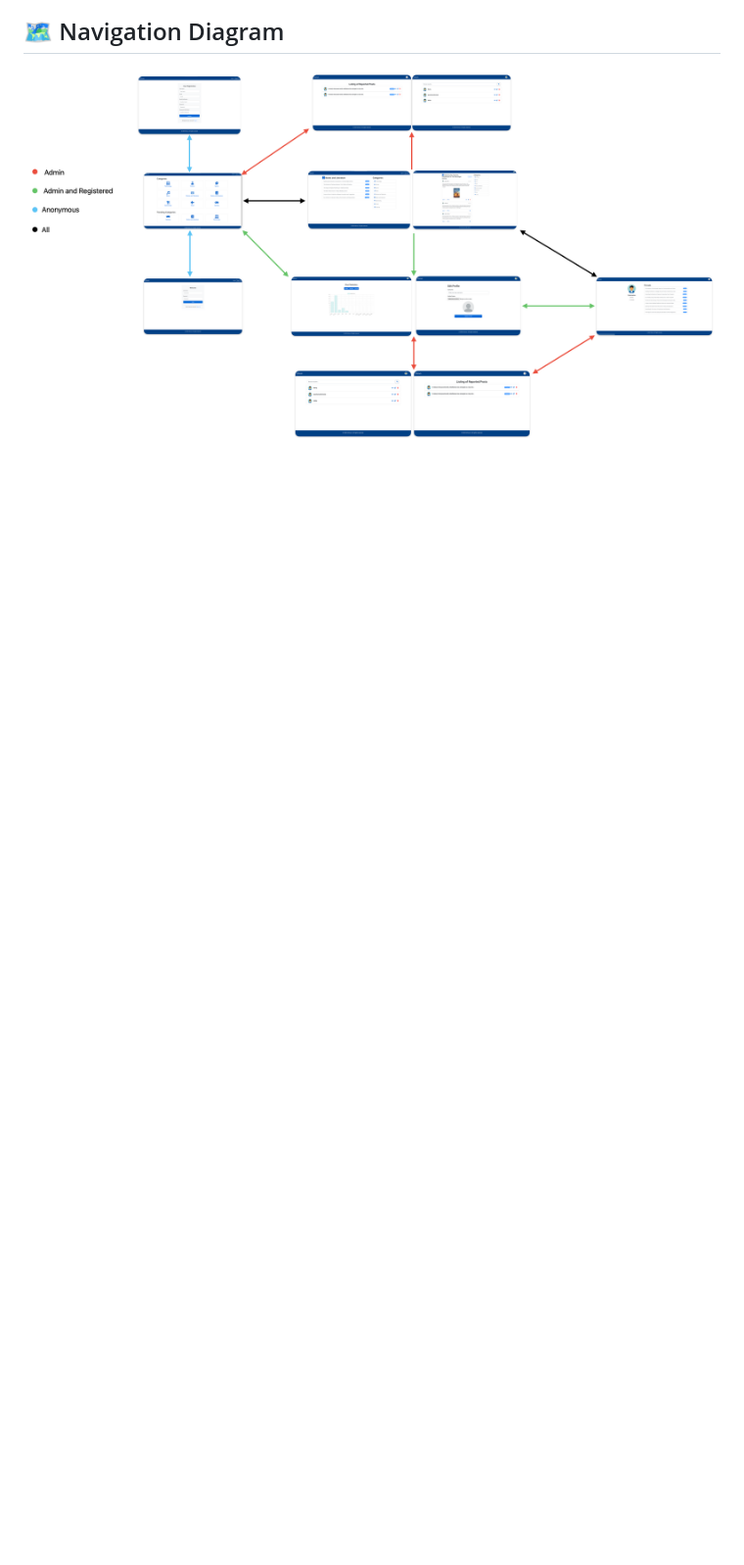
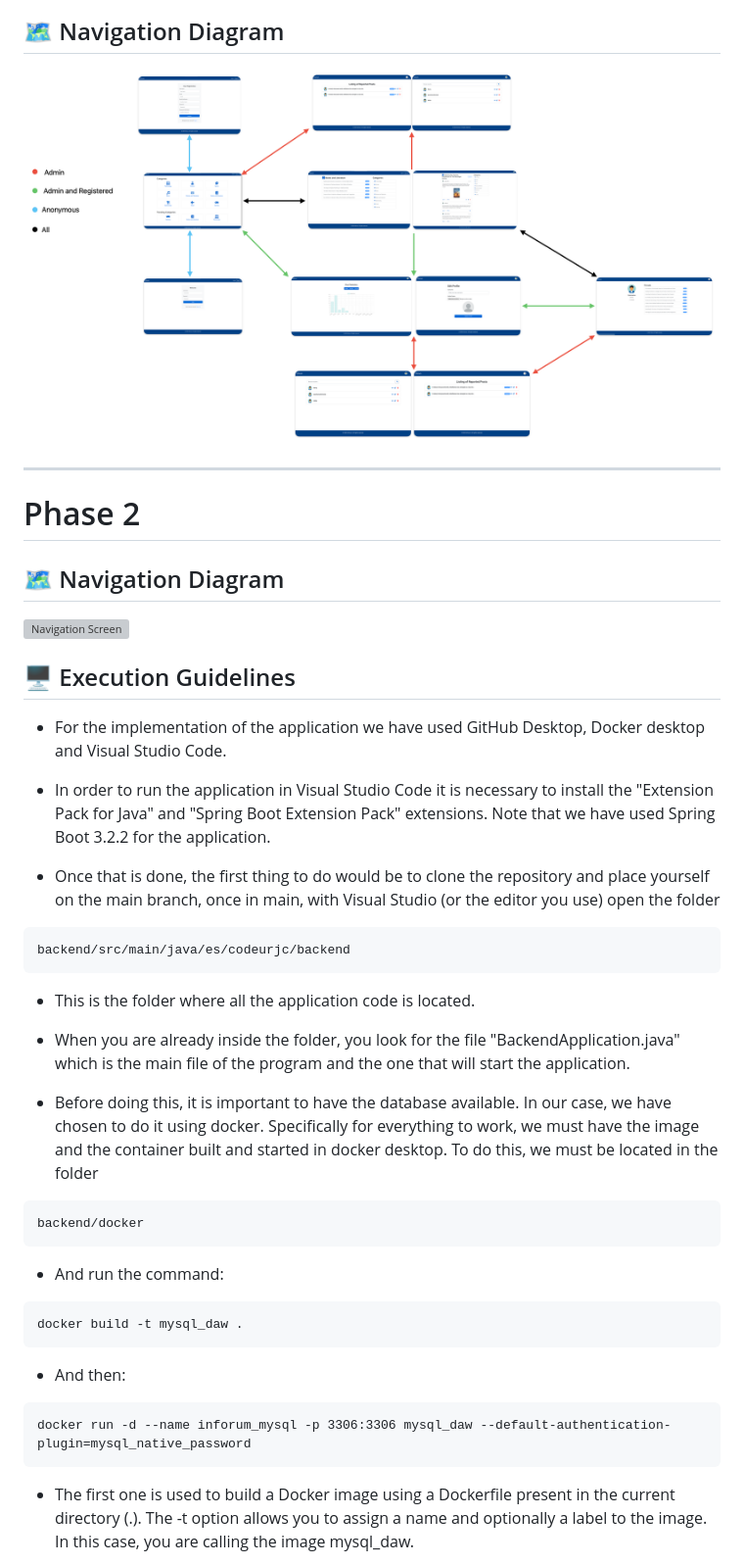
Before and after one commit to CodeURJC-DAW-2023-24/webapp06, a Markdown page: README.md, the part around one of its changes. Shown at 98% size. Drawn GitHub-style; blank space fills up the shorter version; grey boxes are pictures that could not be loaded.

Commit message:
ReadMe update
placeholder and Execution Guidelines

````diff
--- a/README.md
+++ b/README.md
@@ -153,3 +153,39 @@ Here there will be displayed a list of recently reported posts and how many repo
 ## 🗺️ Navigation Diagram
 
 ![Reports Screen](./images/phase_1/navigation_diagram.png)
+
+---
+
+# Phase 2
+
+## 🗺️ Navigation Diagram
+
+![Navigation Screen](./images/phase_2/navigation_diagram.png)
+
+## 🖥️ Execution Guidelines
+- For the implementation of the application we have used GitHub Desktop, Docker desktop and Visual Studio Code.
+
+- In order to run the application in Visual Studio Code it is necessary to install the "Extension Pack for Java" and "Spring Boot Extension Pack" extensions. Note that we have used Spring Boot 3.2.2 for the application.
+
+- Once that is done, the first thing to do would be to clone the repository and place yourself on the main branch, once in main, with Visual Studio (or the editor you use) open the folder
+```
+backend/src/main/java/es/codeurjc/backend
+```
+- This is the folder where all the application code is located.
+
+- When you are already inside the folder, you look for the file "BackendApplication.java" which is the main file of the program and the one that will start the application.
+
+- Before doing this, it is important to have the database available. In our case, we have chosen to do it using docker. Specifically for everything to work, we must have the image and the container built and started in docker desktop. To do this, we must be located in the folder
+```
+backend/docker
+```
+- And run the command:
+```
+docker build -t mysql_daw .
+```
+- And then:
+```
+docker run -d --name inforum_mysql -p 3306:3306 mysql_daw --default-authentication-plugin=mysql_native_password
+```
+- The first one is used to build a Docker image using a Dockerfile present in the current directory (.). The -t option allows you to assign a name and optionally a label to the image. In this case, you are calling the image mysql_daw.
+
````
Also changed, not shown: other parts of README.md (+37 -0 lines).
